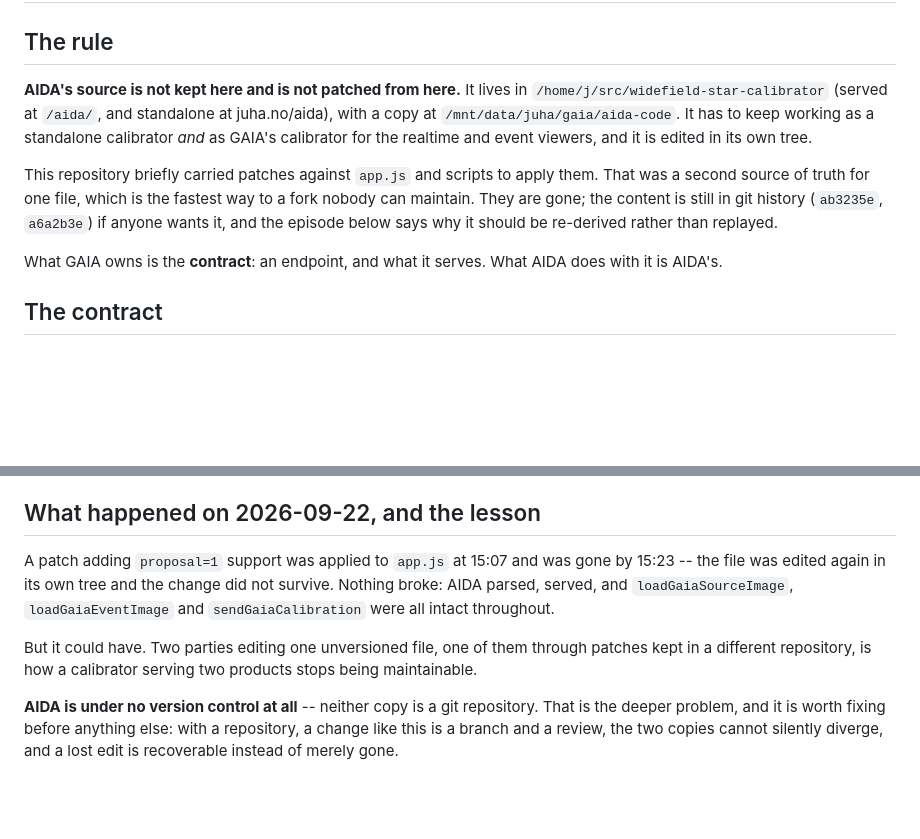
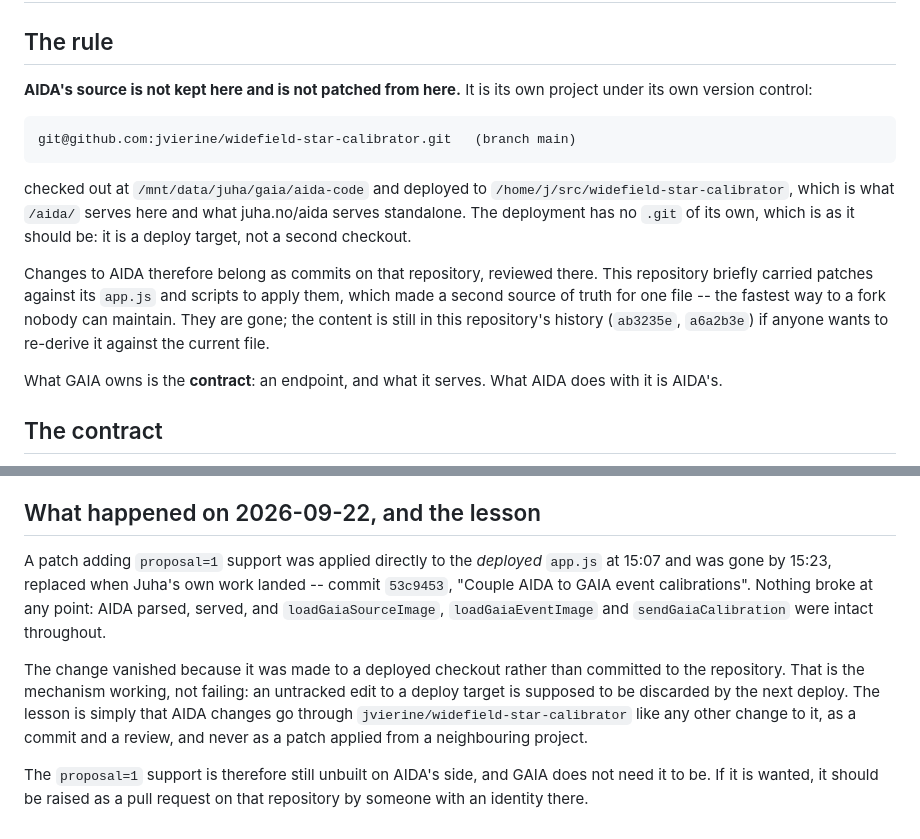
Before and after one commit to jvierine/gaia, a Markdown page: deploy/aida-gaia-contract.md, 2 parts joined by grey strips. Rendered like a GitHub page; blank space fills up the shorter version.

Commit message:
Correct the record: AIDA is properly version controlled
The previous note claimed neither AIDA copy was a git repository. That is wrong.
AIDA is git@github.com:jvierine/widefield-star-calibrator.git on main, checked
out at /mnt/data/juha/gaia/aida-code with a clean tree, and deployed to
/home/j/src/widefield-star-calibrator, which serves both /aida/ here and
juha.no/aida standalone. The deployment has no .git because it is a deploy
target, which is correct rather than careless. My check had tested for a .git
directory and been refused by git's dubious-ownership guard, and I read the
refusal as absence.

That also explains the vanished patch properly. It was applied to the deployed
copy, not committed, and Juha's commit 53c9453 "Couple AIDA to GAIA event
calibrations" replaced it on the next deploy. The mechanism worked: an untracked
edit to a deploy target is meant to be discarded.

The conclusion is unchanged but better founded. AIDA changes belong as commits
on its own repository, reviewed there, never as patches applied from here. The
proposal=1 support remains unbuilt on AIDA's side and GAIA does not require it.

Co-Authored-By: Claude Opus 5 <noreply@anthropic.com>

```diff
--- a/deploy/aida-gaia-contract.md
+++ b/deploy/aida-gaia-contract.md
@@ -2,17 +2,22 @@
 
 ## The rule
 
-**AIDA's source is not kept here and is not patched from here.** It lives in
-`/home/j/src/widefield-star-calibrator` (served at `/aida/`, and standalone at
-juha.no/aida), with a copy at `/mnt/data/juha/gaia/aida-code`. It has to keep
-working as a standalone calibrator *and* as GAIA's calibrator for the realtime
-and event viewers, and it is edited in its own tree.
+**AIDA's source is not kept here and is not patched from here.** It is its own
+project under its own version control:
 
-This repository briefly carried patches against `app.js` and scripts to apply
-them. That was a second source of truth for one file, which is the fastest way
-to a fork nobody can maintain. They are gone; the content is still in git
-history (`ab3235e`, `a6a2b3e`) if anyone wants it, and the episode below says
-why it should be re-derived rather than replayed.
+    git@github.com:jvierine/widefield-star-calibrator.git   (branch main)
+
+checked out at `/mnt/data/juha/gaia/aida-code` and deployed to
+`/home/j/src/widefield-star-calibrator`, which is what `/aida/` serves here and
+what juha.no/aida serves standalone. The deployment has no `.git` of its own,
+which is as it should be: it is a deploy target, not a second checkout.
+
+Changes to AIDA therefore belong as commits on that repository, reviewed there.
+This repository briefly carried patches against its `app.js` and scripts to
+apply them, which made a second source of truth for one file -- the fastest way
+to a fork nobody can maintain. They are gone; the content is still in this
+repository's history (`ab3235e`, `a6a2b3e`) if anyone wants to re-derive it
+against the current file.
 
 What GAIA owns is the **contract**: an endpoint, and what it serves. What AIDA
 does with it is AIDA's.
@@ -53,16 +58,19 @@ belongs there, matching on position.
 
 ## What happened on 2026-09-22, and the lesson
 
-A patch adding `proposal=1` support was applied to `app.js` at 15:07 and was
-gone by 15:23 -- the file was edited again in its own tree and the change did
-not survive. Nothing broke: AIDA parsed, served, and `loadGaiaSourceImage`,
-`loadGaiaEventImage` and `sendGaiaCalibration` were all intact throughout.
+A patch adding `proposal=1` support was applied directly to the *deployed*
+`app.js` at 15:07 and was gone by 15:23, replaced when Juha's own work landed --
+commit `53c9453`, "Couple AIDA to GAIA event calibrations". Nothing broke at any
+point: AIDA parsed, served, and `loadGaiaSourceImage`, `loadGaiaEventImage` and
+`sendGaiaCalibration` were intact throughout.
 
-But it could have. Two parties editing one unversioned file, one of them through
-patches kept in a different repository, is how a calibrator serving two products
-stops being maintainable.
+The change vanished because it was made to a deployed checkout rather than
+committed to the repository. That is the mechanism working, not failing: an
+untracked edit to a deploy target is supposed to be discarded by the next
+deploy. The lesson is simply that AIDA changes go through
+`jvierine/widefield-star-calibrator` like any other change to it, as a commit
+and a review, and never as a patch applied from a neighbouring project.
 
-**AIDA is under no version control at all** -- neither copy is a git repository.
-That is the deeper problem, and it is worth fixing before anything else: with a
-repository, a change like this is a branch and a review, the two copies cannot
-silently diverge, and a lost edit is recoverable instead of merely gone.
+The `proposal=1` support is therefore still unbuilt on AIDA's side, and GAIA
+does not need it to be. If it is wanted, it should be raised as a pull request
+on that repository by someone with an identity there.
```
